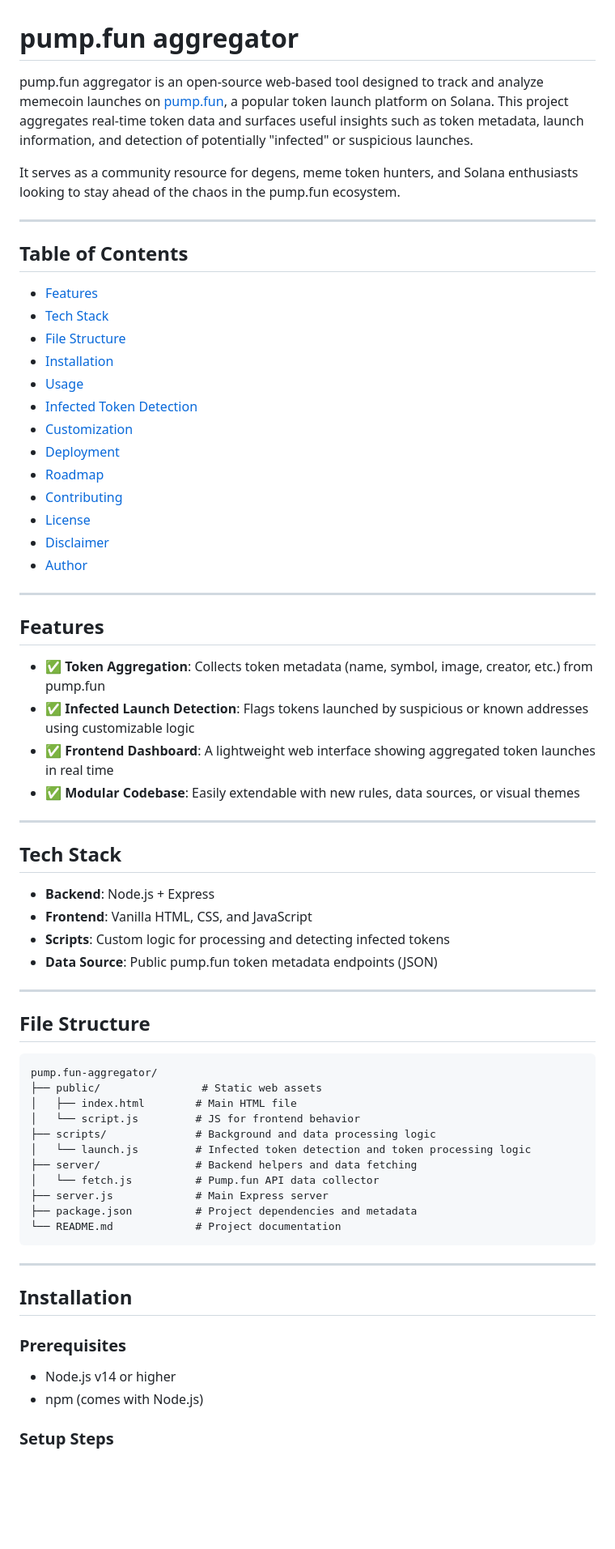
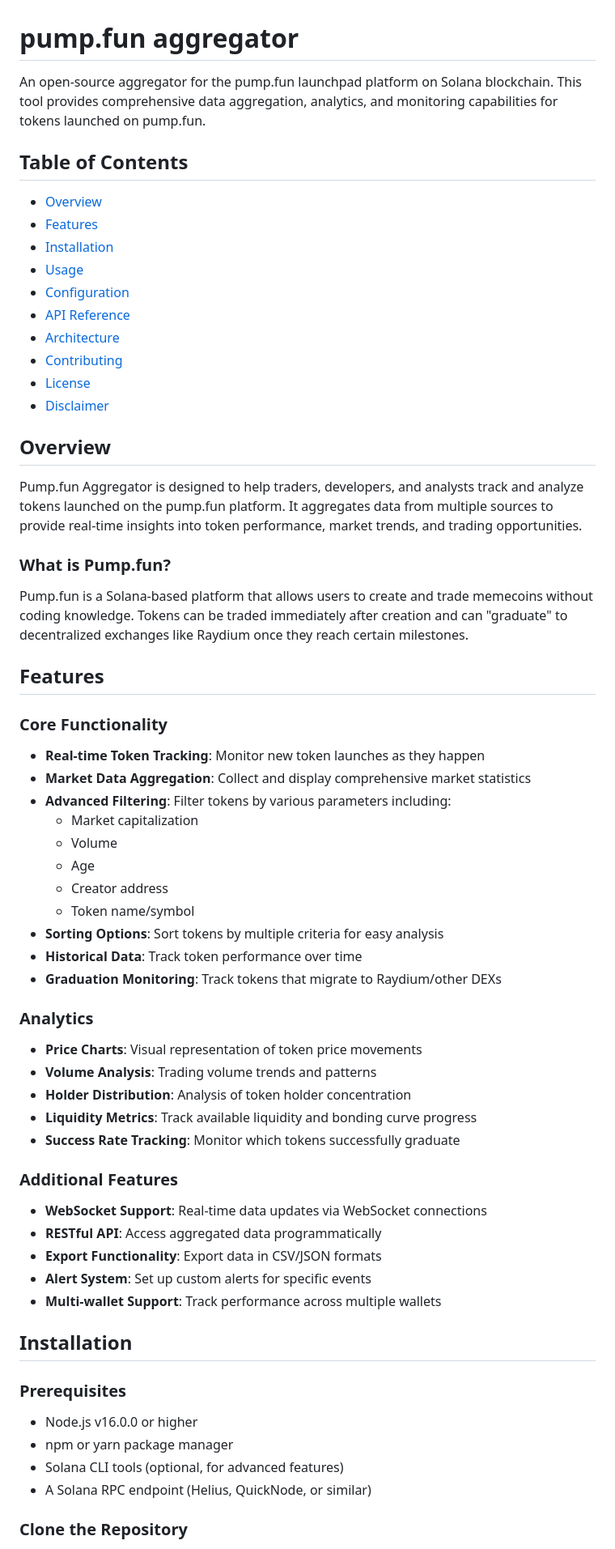
Before and after one commit to wettopx/pump.fun-aggregator, a Markdown page: README.md, the part around the change printed below. Shown: that part at 81% size. Rendered like a GitHub page; blank space fills up the shorter version.

````diff
--- a/README.md
+++ b/README.md
@@ -1,71 +1,68 @@
 # pump.fun aggregator
 
-pump.fun aggregator is an open-source web-based tool designed to track and analyze memecoin launches on [pump.fun](https://pump.fun), a popular token launch platform on Solana. This project aggregates real-time token data and surfaces useful insights such as token metadata, launch information, and detection of potentially "infected" or suspicious launches.
-
-It serves as a community resource for degens, meme token hunters, and Solana enthusiasts looking to stay ahead of the chaos in the pump.fun ecosystem.
-
----
+An open-source aggregator for the pump.fun launchpad platform on Solana blockchain. This tool provides comprehensive data aggregation, analytics, and monitoring capabilities for tokens launched on pump.fun.
 
 ## Table of Contents
 
+- [Overview](#overview)
 - [Features](#features)
-- [Tech Stack](#tech-stack)
-- [File Structure](#file-structure)
 - [Installation](#installation)
 - [Usage](#usage)
-- [Infected Token Detection](#infected-token-detection)
-- [Customization](#customization)
-- [Deployment](#deployment)
-- [Roadmap](#roadmap)
+- [Configuration](#configuration)
+- [API Reference](#api-reference)
+- [Architecture](#architecture)
 - [Contributing](#contributing)
 - [License](#license)
 - [Disclaimer](#disclaimer)
-- [Author](#author)
 
----
+## Overview
+
+Pump.fun Aggregator is designed to help traders, developers, and analysts track and analyze tokens launched on the pump.fun platform. It aggregates data from multiple sources to provide real-time insights into token performance, market trends, and trading opportunities.
+
+### What is Pump.fun?
+
+Pump.fun is a Solana-based platform that allows users to create and trade memecoins without coding knowledge. Tokens can be traded immediately after creation and can "graduate" to decentralized exchanges like Raydium once they reach certain milestones.
 
 ## Features
 
-- ✅ **Token Aggregation**: Collects token metadata (name, symbol, image, creator, etc.) from pump.fun
-- ✅ **Infected Launch Detection**: Flags tokens launched by suspicious or known addresses using customizable logic
-- ✅ **Frontend Dashboard**: A lightweight web interface showing aggregated token launches in real time
-- ✅ **Modular Codebase**: Easily extendable with new rules, data sources, or visual themes
+### Core Functionality
 
----
+- **Real-time Token Tracking**: Monitor new token launches as they happen
+- **Market Data Aggregation**: Collect and display comprehensive market statistics
+- **Advanced Filtering**: Filter tokens by various parameters including:
+  - Market capitalization
+  - Volume
+  - Age
+  - Creator address
+  - Token name/symbol
+- **Sorting Options**: Sort tokens by multiple criteria for easy analysis
+- **Historical Data**: Track token performance over time
+- **Graduation Monitoring**: Track tokens that migrate to Raydium/other DEXs
 
-## Tech Stack
+### Analytics
 
-- **Backend**: Node.js + Express
-- **Frontend**: Vanilla HTML, CSS, and JavaScript
-- **Scripts**: Custom logic for processing and detecting infected tokens
-- **Data Source**: Public pump.fun token metadata endpoints (JSON)
+- **Price Charts**: Visual representation of token price movements
+- **Volume Analysis**: Trading volume trends and patterns
+- **Holder Distribution**: Analysis of token holder concentration
+- **Liquidity Metrics**: Track available liquidity and bonding curve progress
+- **Success Rate Tracking**: Monitor which tokens successfully graduate
 
----
+### Additional Features
 
-## File Structure
-
-```
-pump.fun-aggregator/
-├── public/                # Static web assets
-│   ├── index.html        # Main HTML file
-│   └── script.js         # JS for frontend behavior
-├── scripts/              # Background and data processing logic
-│   └── launch.js         # Infected token detection and token processing logic
-├── server/               # Backend helpers and data fetching
-│   └── fetch.js          # Pump.fun API data collector
-├── server.js             # Main Express server
-├── package.json          # Project dependencies and metadata
-└── README.md             # Project documentation
-```
-
----
+- **WebSocket Support**: Real-time data updates via WebSocket connections
+- **RESTful API**: Access aggregated data programmatically
+- **Export Functionality**: Export data in CSV/JSON formats
+- **Alert System**: Set up custom alerts for specific events
+- **Multi-wallet Support**: Track performance across multiple wallets
 
 ## Installation
 
 ### Prerequisites
 
-- Node.js v14 or higher
-- npm (comes with Node.js)
+- Node.js v16.0.0 or higher
+- npm or yarn package manager
+- Solana CLI tools (optional, for advanced features)
+- A Solana RPC endpoint (Helius, QuickNode, or similar)
 
-### Setup Steps
+### Clone the Repository
 
````
Also changed, not shown: other parts of README.md (+232 -139 lines).
